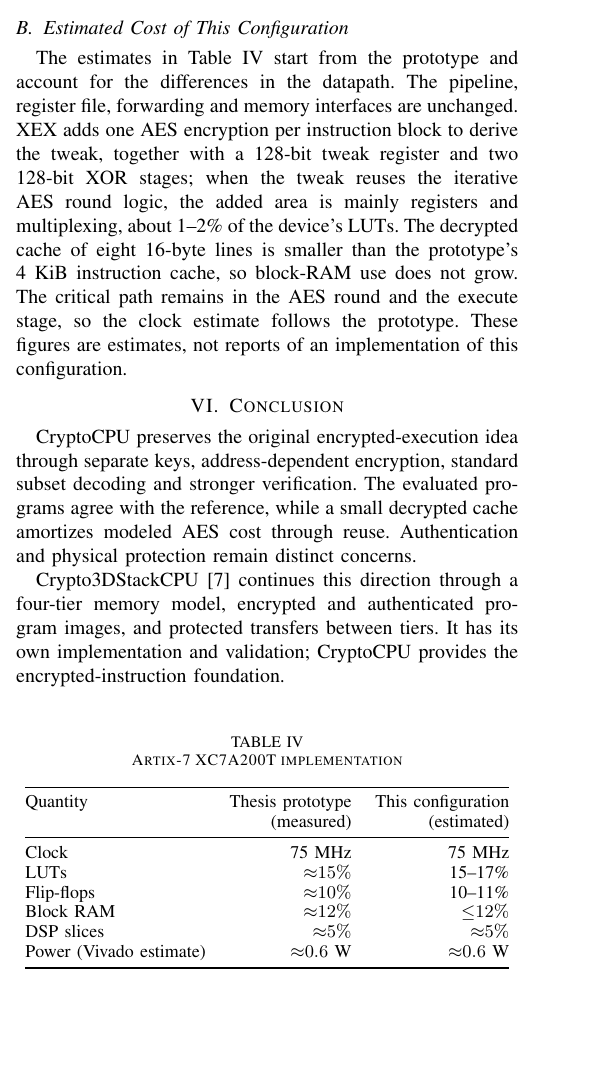
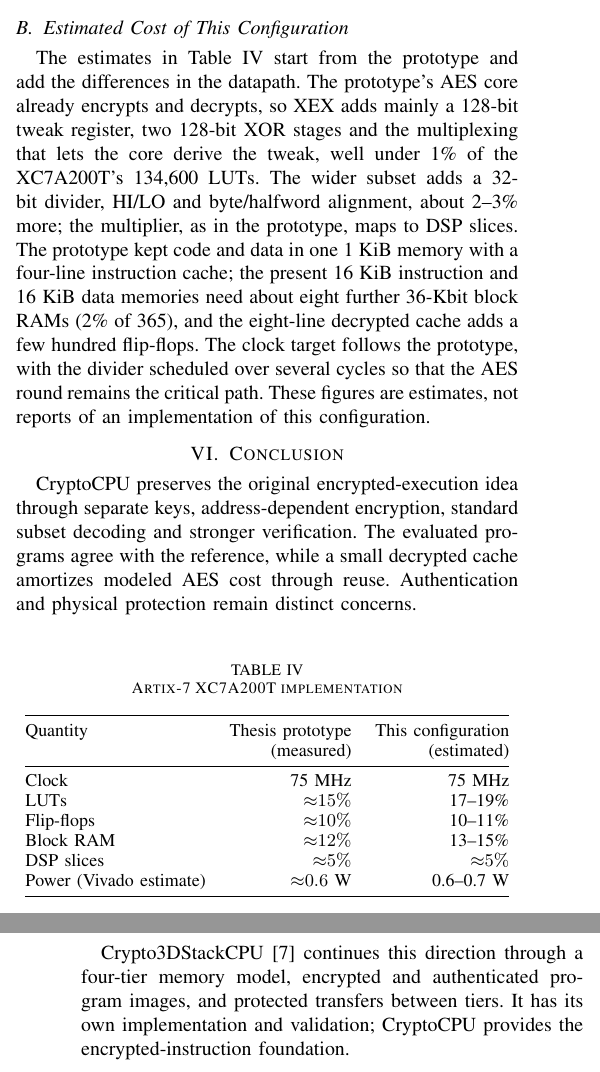
Before and after one commit to gdtsitlauri/CryptoCPU, a LaTeX paper (paper/cryptocpu.tex): part of one column of page 3 of 4 before the commit and two parts of the columns of pages 3 and 4 of 4 after it, the two joined at a grey line, cut so that both start at the same text, the shorter picture padded with empty space. Compiled offline with pdfLaTeX.

Commit message:
Paper: base the resource estimates on the prototype's memory and cache sizes
Co-Authored-By: Claude Opus 5.5 <noreply@anthropic.com>

```diff
--- a/paper/cryptocpu.tex
+++ b/paper/cryptocpu.tex
@@ -330,27 +330,29 @@ Quantity & Thesis prototype & This configuration \\
  & (measured) & (estimated) \\
 \midrule
 Clock & 75~MHz & 75~MHz \\
-LUTs & ${\approx}15\%$ & 15--17\% \\
+LUTs & ${\approx}15\%$ & 17--19\% \\
 Flip-flops & ${\approx}10\%$ & 10--11\% \\
-Block RAM & ${\approx}12\%$ & ${\le}12\%$ \\
+Block RAM & ${\approx}12\%$ & 13--15\% \\
 DSP slices & ${\approx}5\%$ & ${\approx}5\%$ \\
-Power (Vivado estimate) & ${\approx}0.6$~W & ${\approx}0.6$~W \\
+Power (Vivado estimate) & ${\approx}0.6$~W & 0.6--0.7~W \\
 \bottomrule
 \end{tabular}
 \end{table}
 
 \subsection{Estimated Cost of This Configuration}
-The estimates in Table~\ref{tab:fpga} start from the prototype and account for
-the differences in the datapath. The pipeline, register file, forwarding and
-memory interfaces are unchanged. XEX adds one AES encryption per instruction
-block to derive the tweak, together with a 128-bit tweak register and two
-128-bit XOR stages; when the tweak reuses the iterative AES round logic, the
-added area is mainly registers and multiplexing, about 1--2\% of the device's
-LUTs. The decrypted cache of eight 16-byte lines is smaller than the
-prototype's 4~KiB instruction cache, so block-RAM use does not grow. The
-critical path remains in the AES round and the execute stage, so the clock
-estimate follows the prototype. These figures are estimates, not reports of
-an implementation of this configuration.
+The estimates in Table~\ref{tab:fpga} start from the prototype and add the
+differences in the datapath. The prototype's AES core already encrypts and
+decrypts, so XEX adds mainly a 128-bit tweak register, two 128-bit XOR stages
+and the multiplexing that lets the core derive the tweak, well under 1\% of the
+XC7A200T's 134,600 LUTs. The wider subset adds a 32-bit divider, HI/LO and
+byte/halfword alignment, about 2--3\% more; the multiplier, as in the
+prototype, maps to DSP slices. The prototype kept code and data in one
+1~KiB memory with a four-line instruction cache; the present 16~KiB
+instruction and 16~KiB data memories need about eight further 36-Kbit block
+RAMs (2\% of 365), and the eight-line decrypted cache adds a few hundred
+flip-flops. The clock target follows the prototype, with the divider scheduled
+over several cycles so that the AES round remains the critical path. These
+figures are estimates, not reports of an implementation of this configuration.
 
 \section{Conclusion}
 CryptoCPU preserves the original encrypted-execution idea through separate
```
Also changed, not shown: paper/cryptocpu.pdf.
